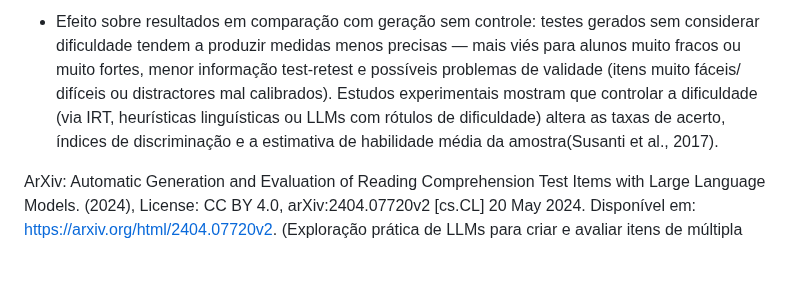
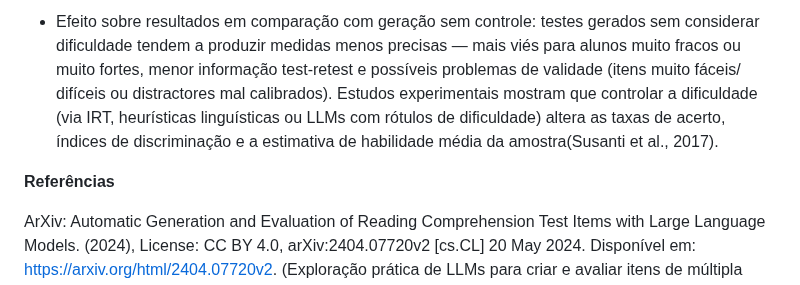
Before and after one commit to Irae-Cesar-Brandao/aig_psicometric_test_read, a Markdown page: README.md, the part around the change. GitHub-like rendering; blank space fills up the shorter version.

```diff
--- a/README.md
+++ b/README.md
@@ -25,6 +25,8 @@ Em contraste, quando os itens são gerados sem considerar a dificuldade, os resu
 - Efeito sobre resultados em comparação com geração sem controle: testes gerados sem considerar dificuldade tendem a produzir medidas menos precisas — mais viés para alunos muito fracos ou muito fortes, menor informação test-retest e possíveis problemas de validade (itens muito fáceis/ difíceis ou distractores mal calibrados). Estudos experimentais mostram que controlar a dificuldade (via IRT, heurísticas linguísticas ou LLMs com rótulos de dificuldade) altera as taxas de acerto, índices de discriminação e a estimativa de habilidade média da amostra(Susanti et al., 2017).
 
 
+<b> Referências </b>
+
 ArXiv: Automatic Generation and Evaluation of Reading Comprehension Test Items with Large Language Models. (2024),  License: CC BY 4.0, arXiv:2404.07720v2 [cs.CL] 20 May 2024. Disponível em: <https://arxiv.org/html/2404.07720v2>. (Exploração prática de LLMs para criar e avaliar itens de múltipla escolha; mostra que controle e avaliação automática da dificuldade são críticas para resultados úteis e comparáveis.)
 
 Attali, Y. & Burstein, J. (2022). The interactive reading task: Transformer-based automatic item generation for reading comprehension. Frontiers in Artificial Intelligence. Disponível em: <https://doi.org/10.3389/frai.2022.903077>. (Descreve um pipeline transformer para gerar passagens e questões automaticamente, com capacidade de criação ampla de itens e discussão sobre validade automática/automática pontuação.)
```
